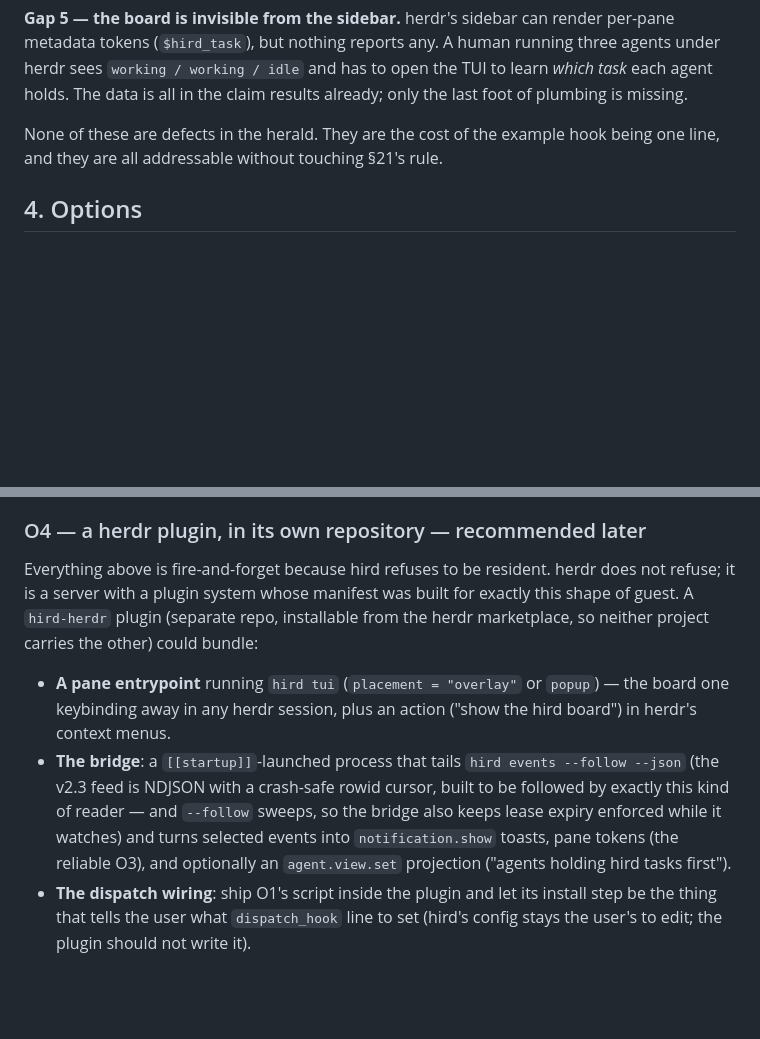
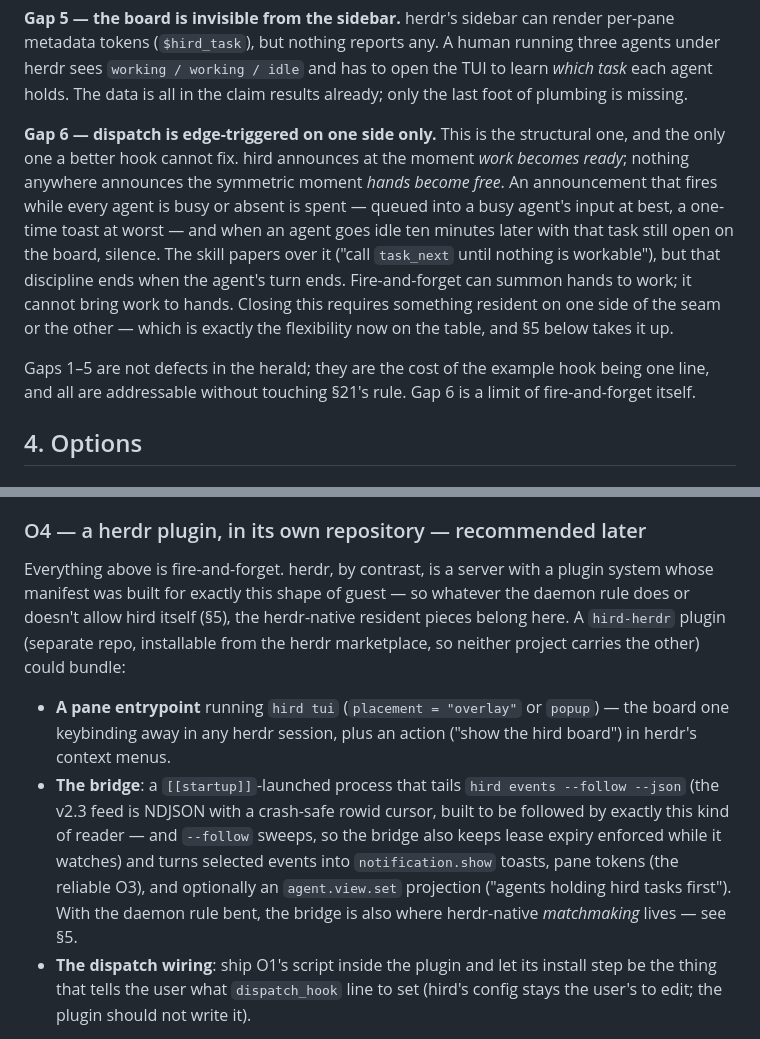
Before and after one commit to aoprisan/hird, a Markdown page: HERDR-INTEGRATION-ASSESSMENT.md, 2 parts joined by grey strips. Drawn GitHub-style; blank space fills up the shorter version.

```diff
--- a/HERDR-INTEGRATION-ASSESSMENT.md
+++ b/HERDR-INTEGRATION-ASSESSMENT.md
@@ -153,8 +161,22 @@ human running three agents under herdr sees `working / working / idle` and has
 to open the TUI to learn *which task* each agent holds. The data is all in the
 claim results already; only the last foot of plumbing is missing.
 
-None of these are defects in the herald. They are the cost of the example hook
-being one line, and they are all addressable without touching §21's rule.
+**Gap 6 — dispatch is edge-triggered on one side only.** This is the
+structural one, and the only one a better hook cannot fix. hird announces at
+the moment *work becomes ready*; nothing anywhere announces the symmetric
+moment *hands become free*. An announcement that fires while every agent is
+busy or absent is spent — queued into a busy agent's input at best, a
+one-time toast at worst — and when an agent goes idle ten minutes later with
+that task still open on the board, silence. The skill papers over it ("call
+`task_next` until nothing is workable"), but that discipline ends when the
+agent's turn ends. Fire-and-forget can summon hands to work; it cannot bring
+work to hands. Closing this requires something resident on one side of the
+seam or the other — which is exactly the flexibility now on the table, and
+§5 below takes it up.
+
+Gaps 1–5 are not defects in the herald; they are the cost of the example hook
+being one line, and all are addressable without touching §21's rule. Gap 6 is
+a limit of fire-and-forget itself.
 
 ## 4. Options
 
@@ -228,9 +250,10 @@ cooperation.
 
 ### O4 — a herdr plugin, in its own repository — recommended later
 
-Everything above is fire-and-forget because hird refuses to be resident. herdr
-does not refuse; it is a server with a plugin system whose manifest was built
-for exactly this shape of guest. A `hird-herdr` plugin (separate repo,
+Everything above is fire-and-forget. herdr, by contrast, is a server with a
+plugin system whose manifest was built for exactly this shape of guest — so
+whatever the daemon rule does or doesn't allow hird itself (§5), the
+herdr-native resident pieces belong here. A `hird-herdr` plugin (separate repo,
 installable from the herdr marketplace, so neither project carries the other)
 could bundle:
 
@@ -243,7 +266,8 @@ could bundle:
   `--follow` sweeps, so the bridge also keeps lease expiry enforced while it
   watches) and turns selected events into `notification.show` toasts, pane
   tokens (the reliable O3), and optionally an `agent.view.set` projection
-  ("agents holding hird tasks first").
+  ("agents holding hird tasks first"). With the daemon rule bent, the bridge
+  is also where herdr-native *matchmaking* lives — see §5.
 - **The dispatch wiring**: ship O1's script inside the plugin and let its
   install step be the thing that tells the user what `dispatch_hook` line to
   set (hird's config stays the user's to edit; the plugin should not write it).
```
Also changed, not shown: other parts of HERDR-INTEGRATION-ASSESSMENT.md (+101 -25 lines).
